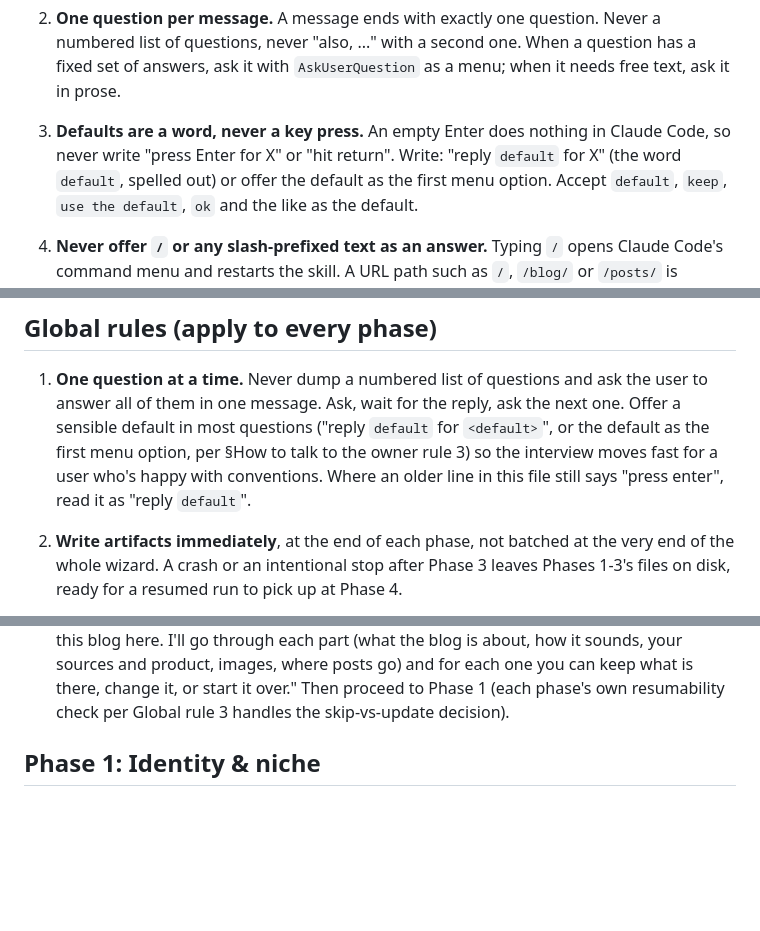
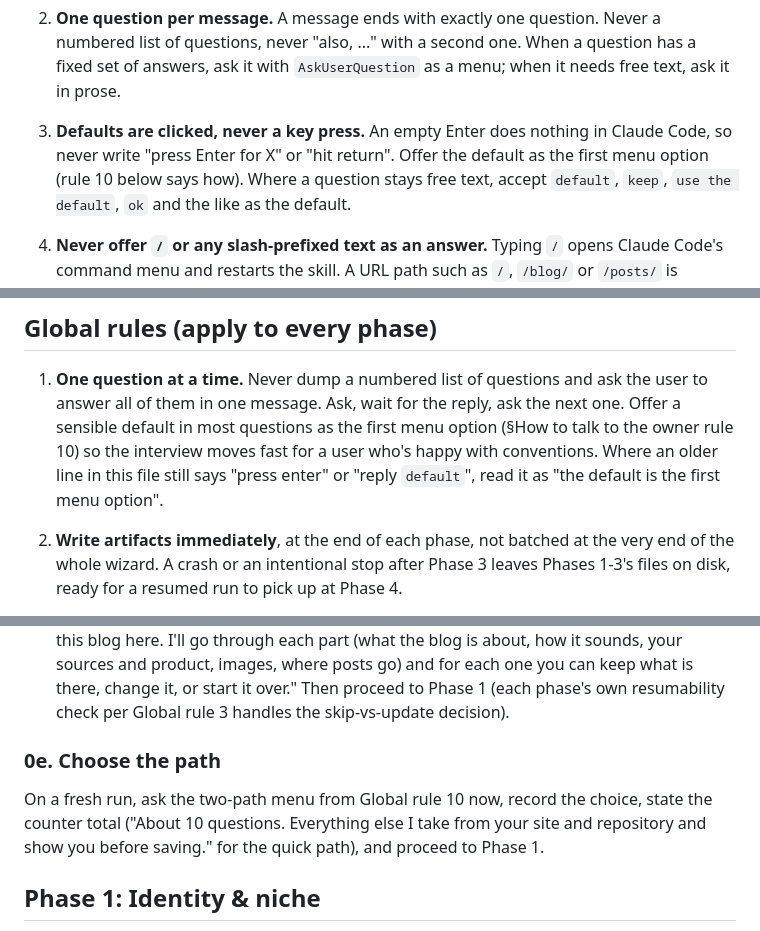
Before and after one commit to pilcrino/pilcrino, a Markdown page: skills/blog-setup/SKILL.md, 3 parts joined by grey strips. Drawn GitHub-style; blank space fills up the shorter version.

```diff
--- a/skills/blog-setup/SKILL.md
+++ b/skills/blog-setup/SKILL.md
@@ -55,10 +55,10 @@ rules; they override the wording of any example in this file.
    Never a numbered list of questions, never "also, ..." with a second one.
    When a question has a fixed set of answers, ask it with `AskUserQuestion`
    as a menu; when it needs free text, ask it in prose.
-3. **Defaults are a word, never a key press.** An empty Enter does nothing
+3. **Defaults are clicked, never a key press.** An empty Enter does nothing
    in Claude Code, so never write "press Enter for X" or "hit return".
-   Write: "reply `default` for X" (the word `default`, spelled out) or
-   offer the default as the first menu option. Accept `default`, `keep`,
+   Offer the default as the first menu option (rule 10 below says how).
+   Where a question stays free text, accept `default`, `keep`,
    `use the default`, `ok` and the like as the default.
 4. **Never offer `/` or any slash-prefixed text as an answer.** Typing `/`
    opens Claude Code's command menu and restarts the skill. A URL path such
@@ -126,10 +145,10 @@ resolves to."
 1. **One question at a time.** Never dump a numbered list of questions and
    ask the user to answer all of them in one message. Ask, wait for the
    reply, ask the next one. Offer a sensible default in most questions
-   ("reply `default` for `<default>`", or the default as the first menu
-   option, per §How to talk to the owner rule 3) so the interview moves fast
-   for a user who's happy with conventions. Where an older line in this
-   file still says "press enter", read it as "reply `default`".
+   as the first menu option (§How to talk to the owner rule 10) so the
+   interview moves fast for a user who's happy with conventions. Where an
+   older line in this file still says "press enter" or "reply `default`",
+   read it as "the default is the first menu option".
 2. **Write artifacts immediately**, at the end of each phase, not batched
    at the very end of the whole wizard. A crash or an intentional stop
    after Phase 3 leaves Phases 1-3's files on disk, ready for a resumed run
@@ -463,6 +521,13 @@ folder.
   keep what is there, change it, or start it over." Then proceed to Phase
   1 (each phase's own resumability check per Global rule 3 handles the
   skip-vs-update decision).
+
+### 0e. Choose the path
+
+On a fresh run, ask the two-path menu from Global rule 10 now, record the
+choice, state the counter total ("About 10 questions. Everything else I
+take from your site and repository and show you before saving." for the
+quick path), and proceed to Phase 1.
 
 ## Phase 1: Identity & niche
 
```
Also changed, not shown: other parts of skills/blog-setup/SKILL.md (+59 -1 lines).
